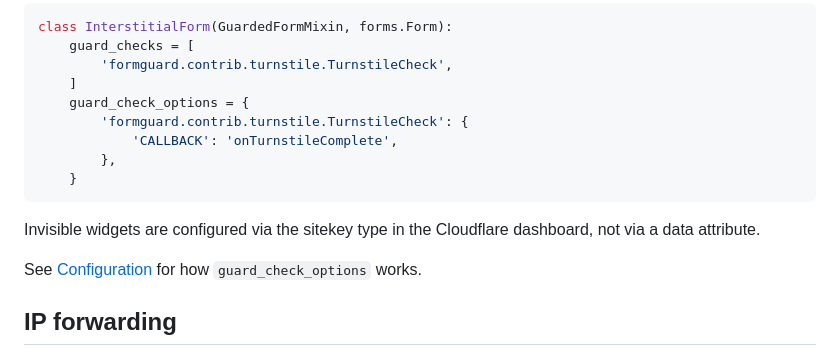
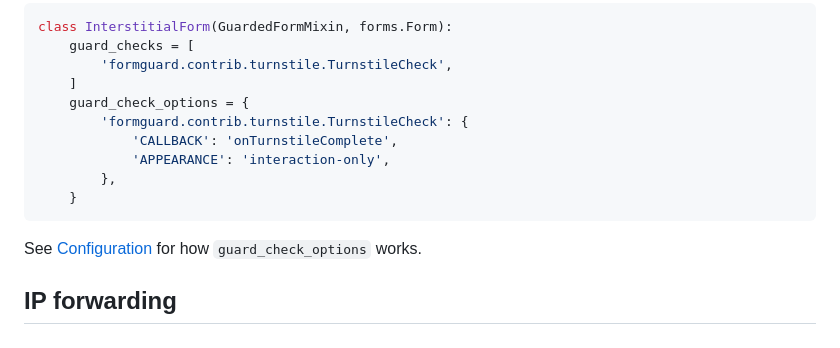
Before and after one commit to dmptrluke/django-formguard, a Markdown page: docs/turnstile.md, the part around the change. GitHub-like rendering.

Commit message:
Update documentation on invisible widget configuration

````diff
--- a/docs/turnstile.md
+++ b/docs/turnstile.md
@@ -64,12 +64,11 @@ class InterstitialForm(GuardedFormMixin, forms.Form):
     guard_check_options = {
         'formguard.contrib.turnstile.TurnstileCheck': {
             'CALLBACK': 'onTurnstileComplete',
+            'APPEARANCE': 'interaction-only',
         },
     }
 ```
 
-Invisible widgets are configured via the sitekey type in the Cloudflare
-dashboard, not via a data attribute.
 
 See [Configuration](configuration.md) for how `guard_check_options` works.
 
````
